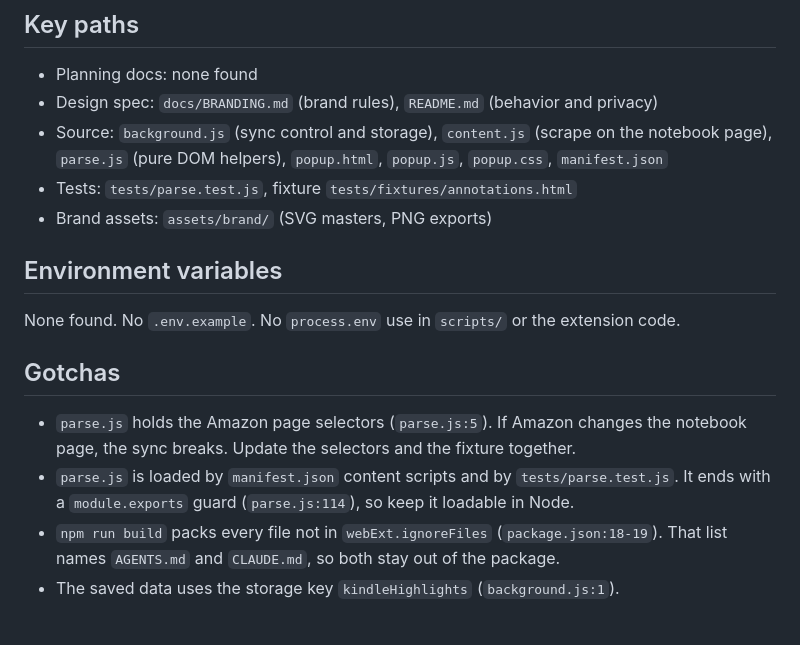
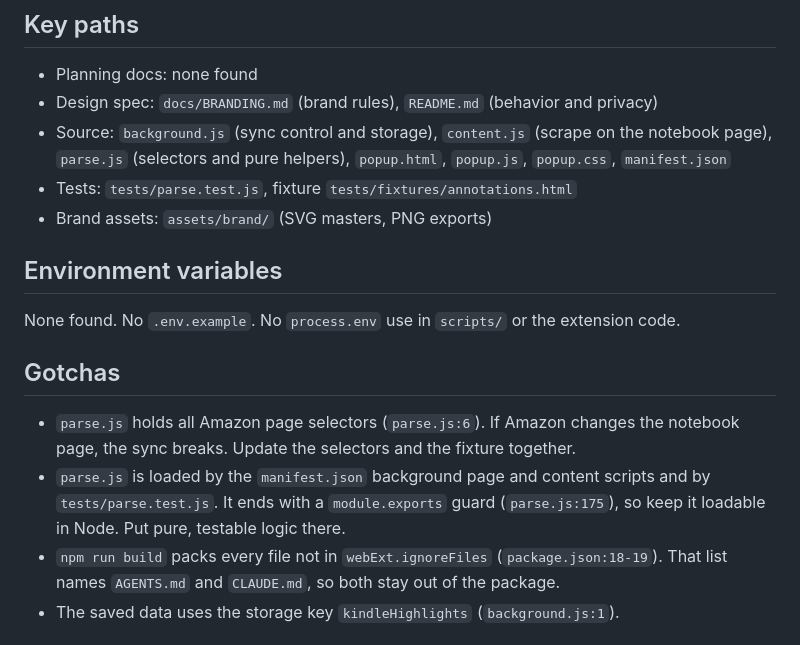
Before and after one commit to Penguin-Pants/HighlightsGrabber, a Markdown page: AGENTS.md, the part around the change. Rendered like a GitHub page.

```diff
--- a/AGENTS.md
+++ b/AGENTS.md
@@ -32,7 +32,7 @@ Commands come from `package.json` and `README.md`. Not run. `Test (one)` is `unv
 
 - Planning docs: none found
 - Design spec: `docs/BRANDING.md` (brand rules), `README.md` (behavior and privacy)
-- Source: `background.js` (sync control and storage), `content.js` (scrape on the notebook page), `parse.js` (pure DOM helpers), `popup.html`, `popup.js`, `popup.css`, `manifest.json`
+- Source: `background.js` (sync control and storage), `content.js` (scrape on the notebook page), `parse.js` (selectors and pure helpers), `popup.html`, `popup.js`, `popup.css`, `manifest.json`
 - Tests: `tests/parse.test.js`, fixture `tests/fixtures/annotations.html`
 - Brand assets: `assets/brand/` (SVG masters, PNG exports)
 
@@ -42,8 +42,8 @@ None found. No `.env.example`. No `process.env` use in `scripts/` or the extensi
 
 ## Gotchas
 
-- `parse.js` holds the Amazon page selectors (`parse.js:5`). If Amazon changes the notebook page, the sync breaks. Update the selectors and the fixture together.
-- `parse.js` is loaded by `manifest.json` content scripts and by `tests/parse.test.js`. It ends with a `module.exports` guard (`parse.js:114`), so keep it loadable in Node.
+- `parse.js` holds all Amazon page selectors (`parse.js:6`). If Amazon changes the notebook page, the sync breaks. Update the selectors and the fixture together.
+- `parse.js` is loaded by the `manifest.json` background page and content scripts and by `tests/parse.test.js`. It ends with a `module.exports` guard (`parse.js:175`), so keep it loadable in Node. Put pure, testable logic there.
 - `npm run build` packs every file not in `webExt.ignoreFiles` (`package.json:18-19`). That list names `AGENTS.md` and `CLAUDE.md`, so both stay out of the package.
 - The saved data uses the storage key `kindleHighlights` (`background.js:1`).
 
```
Also changed, not shown: README.md (+3 -3 lines).
